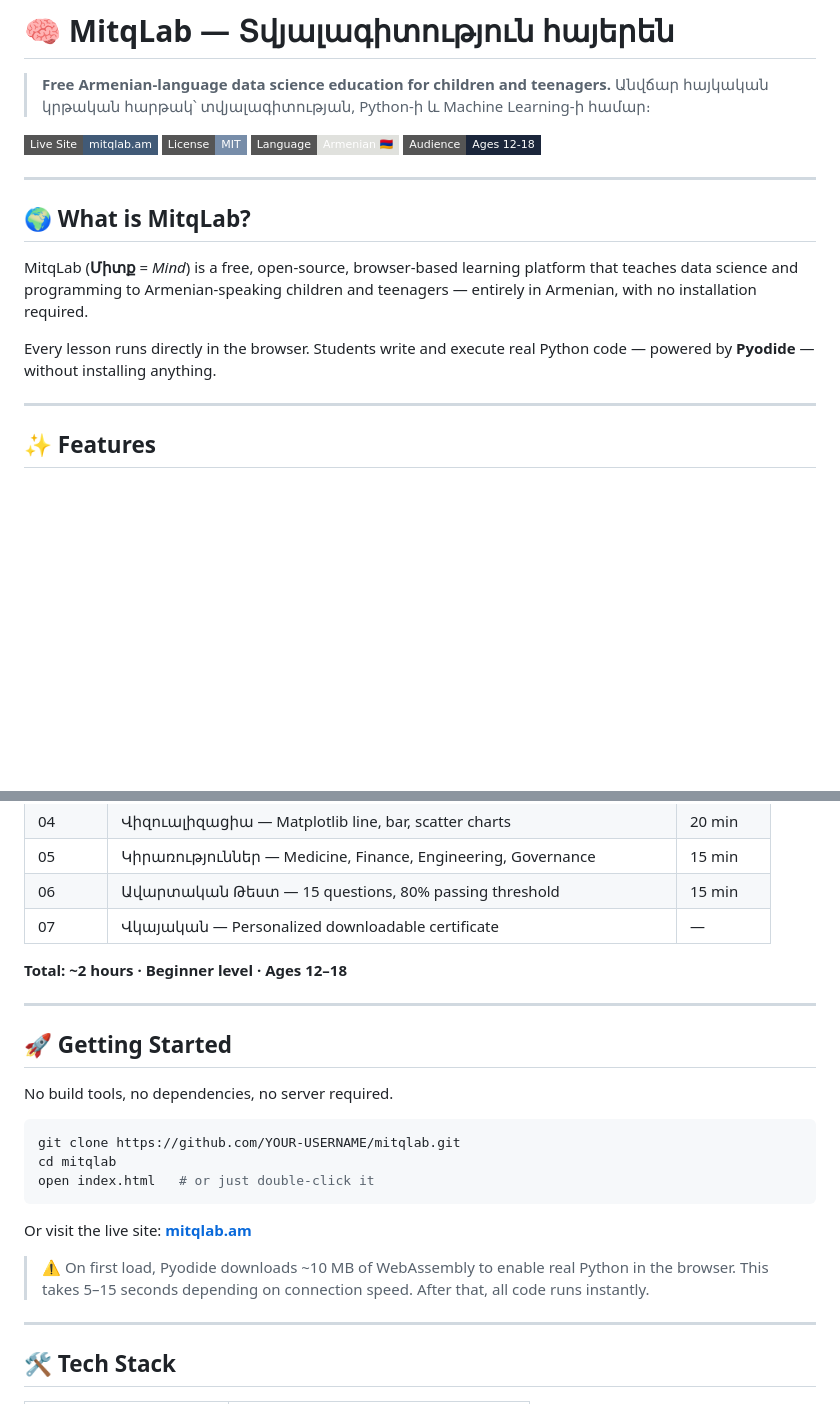
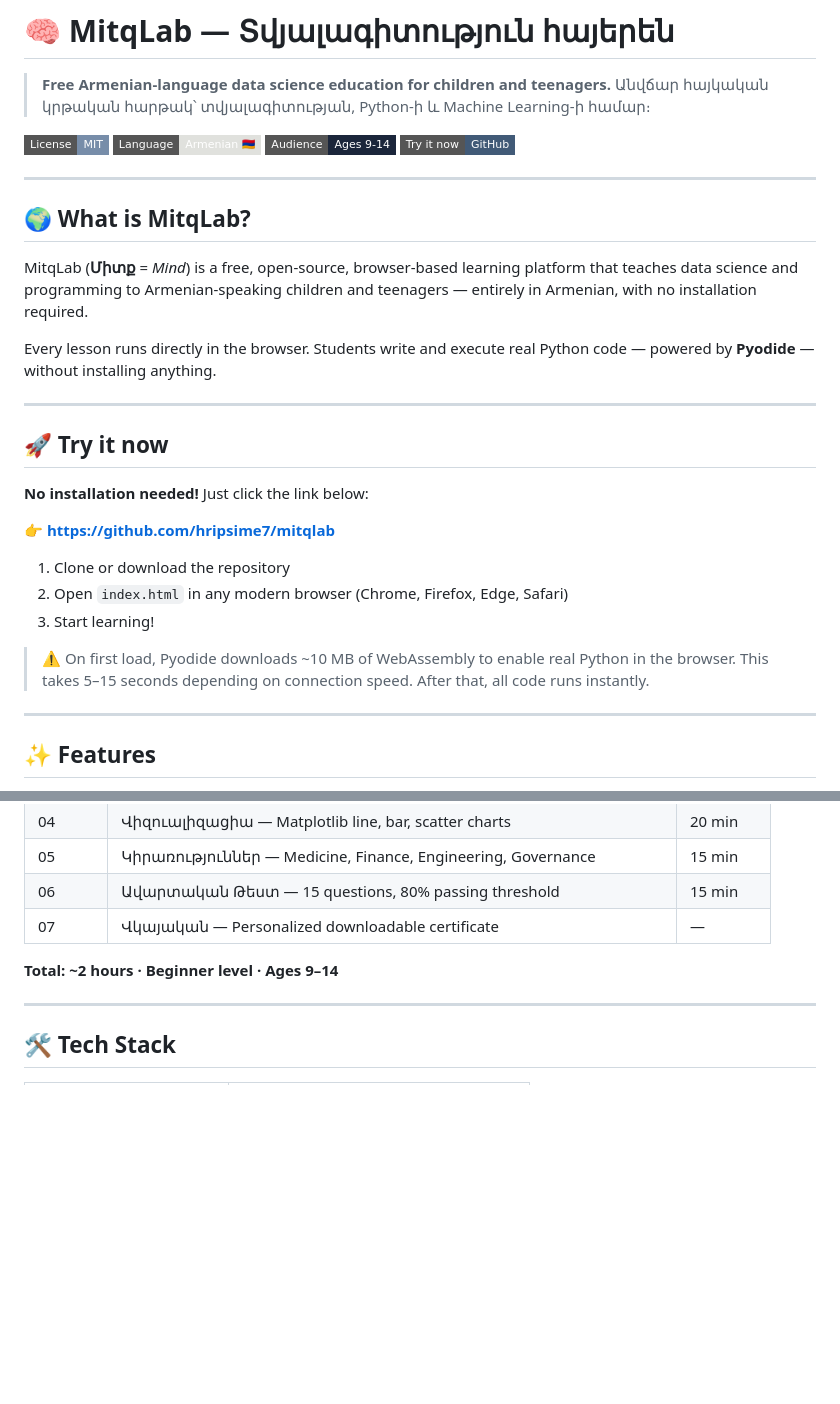
Before and after one commit to hripsime7/mitqlab, a Markdown page: README.md, 2 parts joined by grey strips. Drawn GitHub-style; badges without logos; blank space fills up the shorter version.

````diff
--- a/README.md
+++ b/README.md
@@ -3,10 +3,10 @@
 > **Free Armenian-language data science education for children and teenagers.**
 > Անվճար հայկական կրթական հարթակ՝ տվյալագիտության, Python-ի և Machine Learning-ի համար։
 
-[![Live Site](https://img.shields.io/badge/Live%20Site-mitqlab.am-415A77?style=flat-square)](https://mitqlab.am)
 [![License: MIT](https://img.shields.io/badge/License-MIT-778DA9?style=flat-square)](LICENSE)
 [![Language](https://img.shields.io/badge/Language-Armenian%20🇦🇲-E0E1DD?style=flat-square)]()
-[![Made for Kids](https://img.shields.io/badge/Audience-Ages%2012--18-1B263B?style=flat-square)]()
+[![Made for Kids](https://img.shields.io/badge/Audience-Ages%209--14-1B263B?style=flat-square)]()
+[![Try it now](https://img.shields.io/badge/Try%20it%20now-GitHub-415A77?style=flat-square)](https://github.com/hripsime7/mitqlab)
 
 ---
 
@@ -15,6 +15,20 @@
 MitqLab (**Միտք** = *Mind*) is a free, open-source, browser-based learning platform that teaches data science and programming to Armenian-speaking children and teenagers — entirely in Armenian, with no installation required.
 
 Every lesson runs directly in the browser. Students write and execute real Python code — powered by **Pyodide** — without installing anything.
+
+---
+
+## 🚀 Try it now
+
+**No installation needed!** Just click the link below:
+
+👉 **[https://github.com/hripsime7/mitqlab](https://github.com/hripsime7/mitqlab)**
+
+1. Clone or download the repository
+2. Open `index.html` in any modern browser (Chrome, Firefox, Edge, Safari)
+3. Start learning!
+
+> ⚠️ On first load, Pyodide downloads ~10 MB of WebAssembly to enable real Python in the browser. This takes 5–15 seconds depending on connection speed. After that, all code runs instantly.
 
 ---
 
@@ -44,23 +58,7 @@ Every lesson runs directly in the browser. Students write and execute real Pytho
 | 06 | Ավարտական Թեստ — 15 questions, 80% passing threshold | 15 min |
 | 07 | Վկայական — Personalized downloadable certificate | — |
 
-**Total: ~2 hours · Beginner level · Ages 12–18**
-
----
-
-## 🚀 Getting Started
-
-No build tools, no dependencies, no server required.
-
-```bash
-git clone https://github.com/YOUR-USERNAME/mitqlab.git
-cd mitqlab
-open index.html   # or just double-click it
-```
-
-Or visit the live site: **[mitqlab.am](https://mitqlab.am)**
-
-> ⚠️ On first load, Pyodide downloads ~10 MB of WebAssembly to enable real Python in the browser. This takes 5–15 seconds depending on connection speed. After that, all code runs instantly.
+**Total: ~2 hours · Beginner level · Ages 9–14**
 
 ---
 
````
Also changed, not shown: other parts of README.md (+6 -52 lines).
